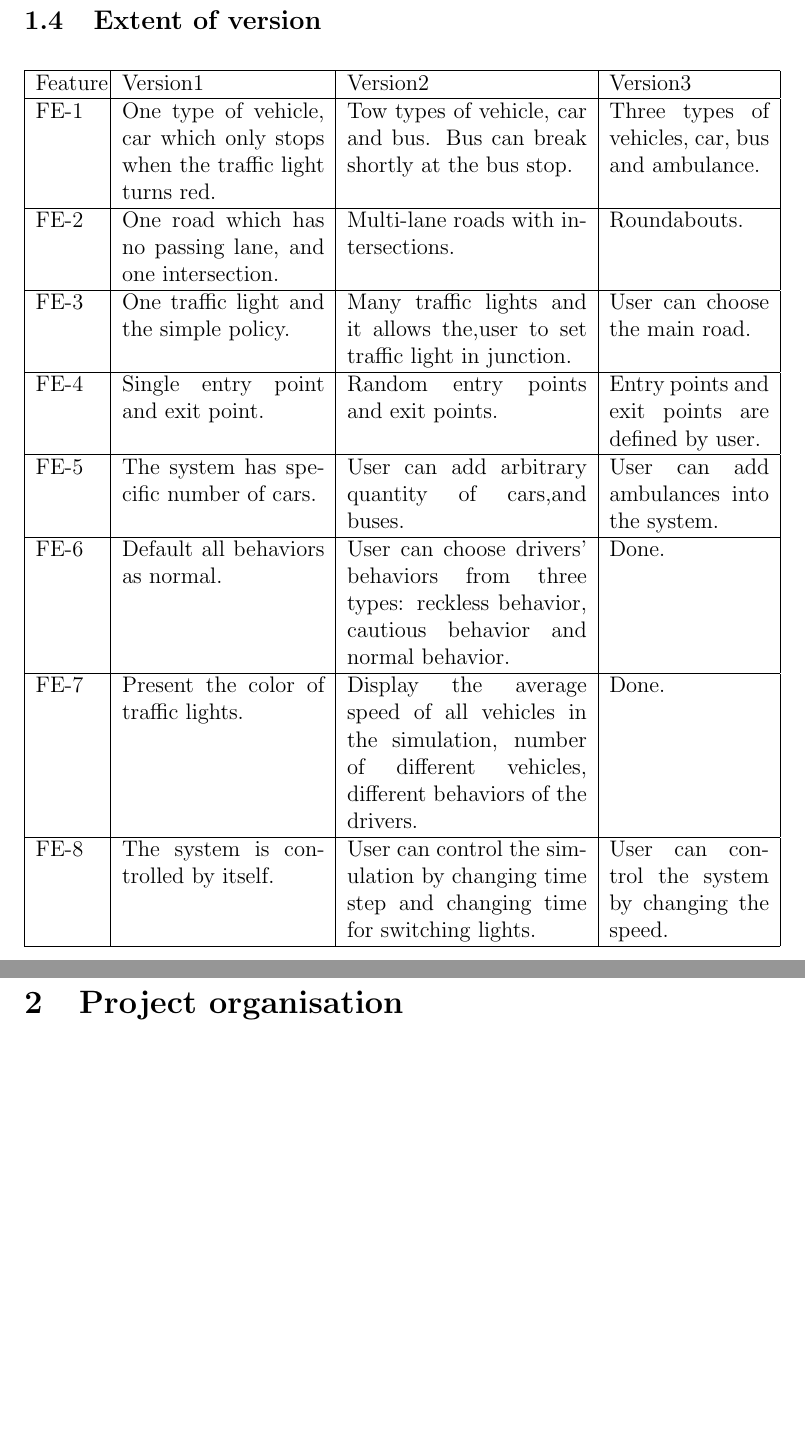
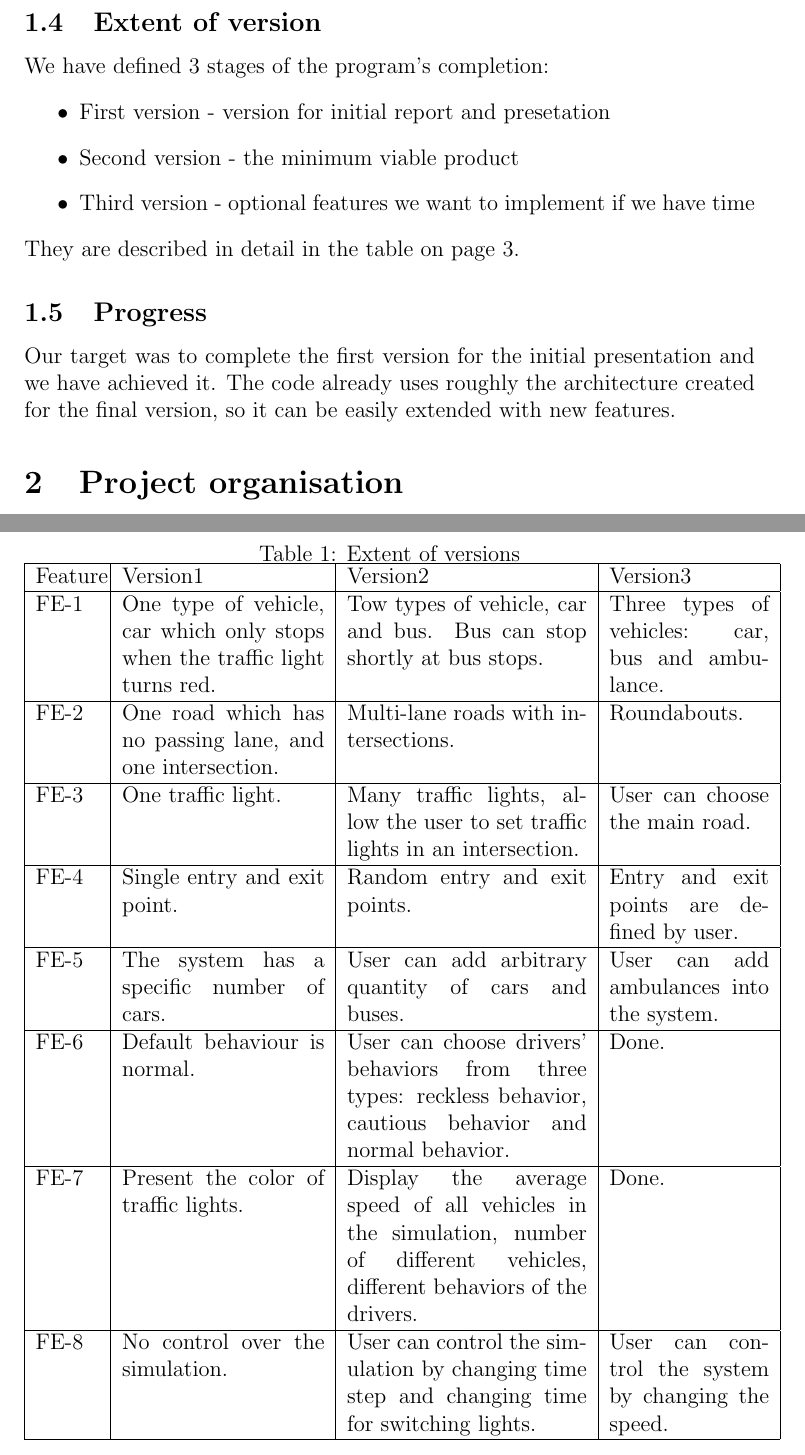
Before and after one commit to TheWaypointers/TrafficSimulator, a LaTeX document (doc/initial_report.tex): two parts of pages 2 and 3 of 4, joined at a grey line, cut so that both start at the same text, the shorter picture padded with empty space. Compiled offline with pdfLaTeX.

Commit message:
new version of initial report

```diff
--- a/doc/initial_report.tex
+++ b/doc/initial_report.tex
@@ -1,4 +1,6 @@
 \documentclass[a4paper,12pt]{article}
+\usepackage{float}
+
 \begin{document}
 
 \section{Project description}
@@ -29,29 +32,40 @@ UC-6: Control simulation
+We have defined 3 stages of the program's completion:
+\begin{itemize}
+	\item{First version - version for initial report and presetation}
+	\item{Second version - the minimum viable product}
+	\item{Third version - optional features we want to implement if we have time}
+\end{itemize}
+They are described in detail in the table on page \pageref{versiontable}.
+
 \begin{table}[!htbp]
 \centering
+\label{versiontable}
+\caption{Extent of versions}
 \begin{tabular}{|p{1.2cm}|p{3.8cm}|p{4.5cm}|p{3cm}|}
 \hline
 Feature & Version1 & Version2  & Version3\\
 \hline
-FE-1& One type of vehicle, car which only stops when the traffic light turns red. & Tow types of vehicle, car and bus. Bus can break shortly at the bus stop. & Three types of vehicles, car, bus and ambulance.\\
+FE-1& One type of vehicle, car which only stops when the traffic light turns red. & Tow types of vehicle, car and bus. Bus can stop shortly at bus stops. & Three types of vehicles: car, bus and ambulance.\\
 \hline
 FE-2& One road which has no passing lane, and one intersection. & Multi-lane roads with intersections. & Roundabouts.\\
 \hline
-FE-3& One traffic light and the simple policy. & Many traffic lights and it allows the,user to set traffic light in junction. & User can choose the main road.\\
+FE-3& One traffic light. & Many traffic lights, allow the user to set traffic lights in an intersection. & User can choose the main road.\\
 \hline
-FE-4& Single entry point and exit point. & Random entry points and exit points. & Entry points and exit points are defined by user.\\
+FE-4& Single entry and exit point. & Random entry and exit points. & Entry and exit points are defined by user.\\
 \hline
-FE-5& The system has specific number of cars. & User can add arbitrary quantity of cars,and buses. & User can add ambulances into the system.\\
+FE-5& The system has a specific number of cars. & User can add arbitrary quantity of cars and buses. & User can add ambulances into the system.\\
 \hline
-FE-6& Default all behaviors as normal. & User can choose drivers' behaviors from three types: reckless behavior, cautious behavior and normal behavior. & Done.\\
+FE-6& Default behaviour is normal. & User can choose drivers' behaviors from three types: reckless behavior, cautious behavior and normal behavior. & Done.\\
 \hline
 FE-7& Present the color of traffic lights. & Display the average speed of all vehicles in the simulation, number of different vehicles, different behaviors of the drivers. & Done.\\
 \hline
-FE-8& The system is controlled by itself. & User can control the simulation by changing time step and changing time for switching lights. & User can control the system by changing the speed.\\
+FE-8& No control over the simulation. & User can control the simulation by changing time step and changing time for switching lights. & User can control the system by changing the speed.\\
 \hline
 \end{tabular}
 \end{table}
 
-
+\subsection{Progress}
+Our target was to complete the first version for the initial presentation and we have achieved it. The code already uses roughly the architecture created for the final version, so it can be easily extended with new features.
 
 \section{Project organisation}
 \subsection{Tools}
```
Also changed, not shown: doc/initial_report.pdf, doc/initial_report.tex (39 more changed lines).
